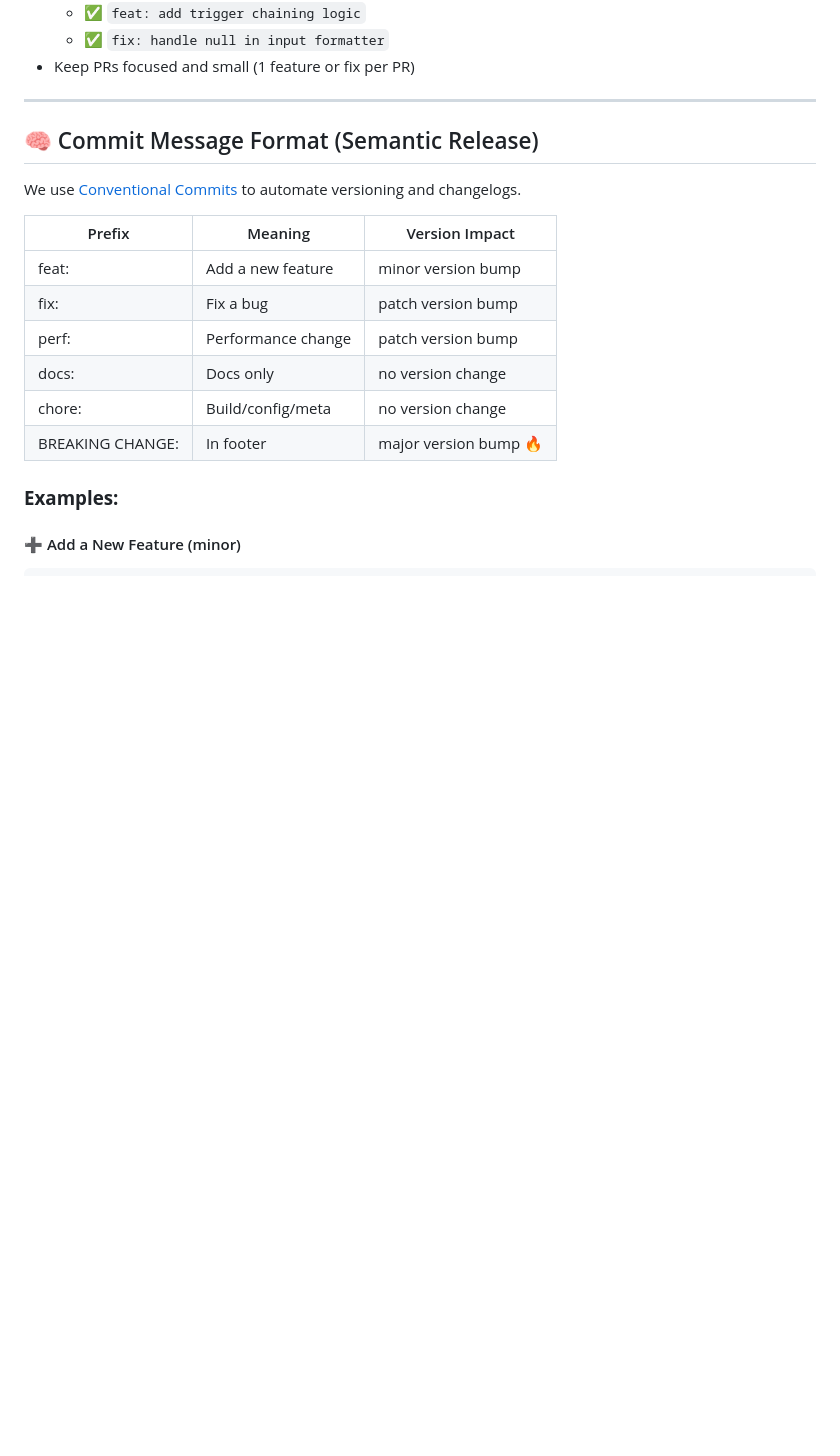
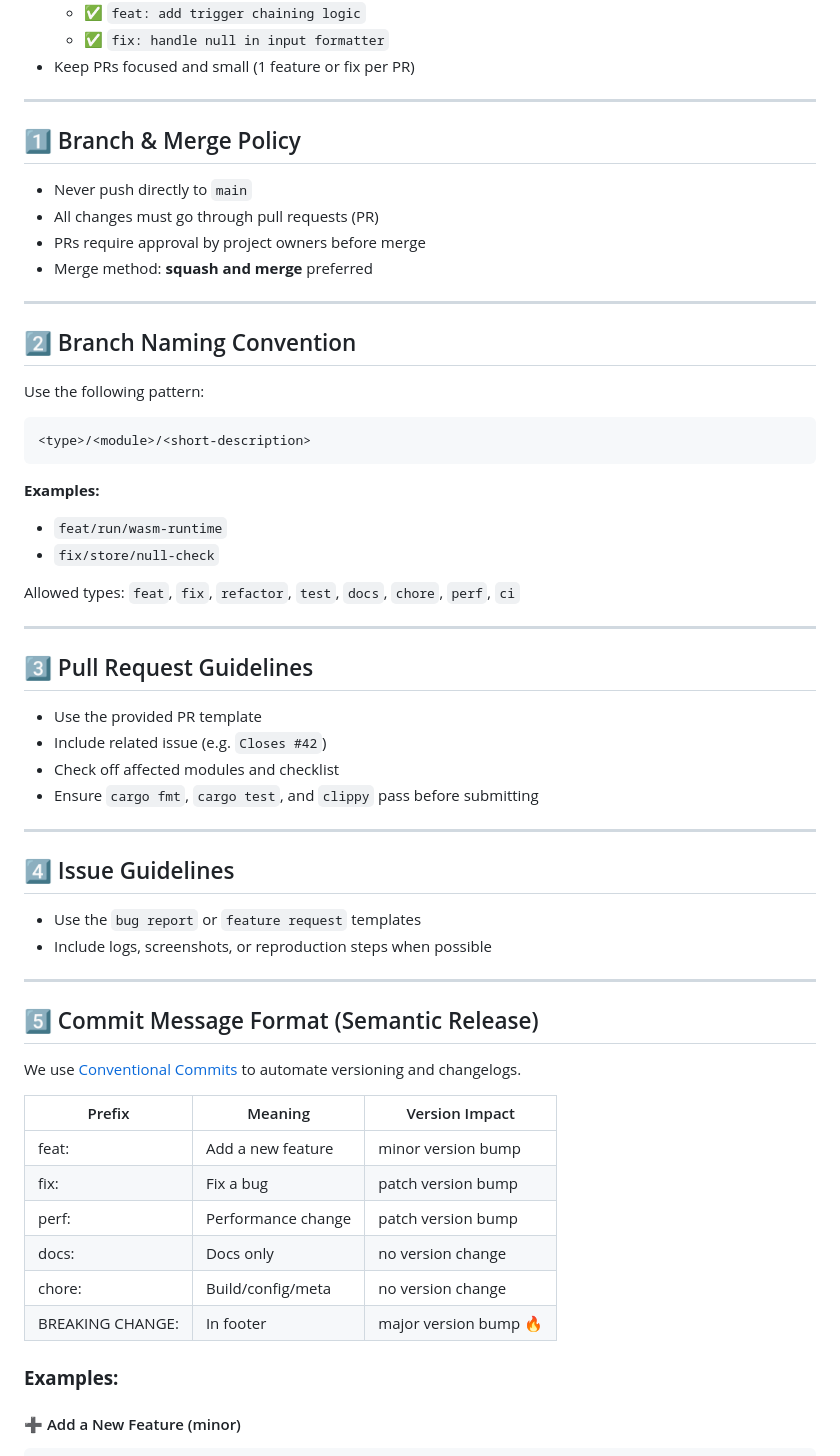
Before and after one commit to hTuneSys/hexaFn, a Markdown page: CONTRIBUTING.md, the part around one of its changes. GitHub-like rendering; blank space fills up the shorter version.

````diff
--- a/CONTRIBUTING.md
+++ b/CONTRIBUTING.md
@@ -62,7 +62,46 @@ Feel free to:
 
 ---
 
-## 🧠 Commit Message Format (Semantic Release)
+## 1️⃣ Branch & Merge Policy
+
+- Never push directly to `main`
+- All changes must go through pull requests (PR)
+- PRs require approval by project owners before merge
+- Merge method: **squash and merge** preferred
+
+---
+
+## 2️⃣ Branch Naming Convention
+
+Use the following pattern:
+```
+<type>/<module>/<short-description>
+```
+**Examples:**
+- `feat/run/wasm-runtime`
+- `fix/store/null-check`
+
+Allowed types: `feat`, `fix`, `refactor`, `test`, `docs`, `chore`, `perf`, `ci`
+
+---
+
+## 3️⃣ Pull Request Guidelines
+
+- Use the provided PR template
+- Include related issue (e.g. `Closes #42`)
+- Check off affected modules and checklist
+- Ensure `cargo fmt`, `cargo test`, and `clippy` pass before submitting
+
+---
+
+## 4️⃣ Issue Guidelines
+
+- Use the `bug report` or `feature request` templates
+- Include logs, screenshots, or reproduction steps when possible
+
+---
+
+## 5️⃣ Commit Message Format (Semantic Release)
 
 We use [Conventional Commits](https://www.conventionalcommits.org/en/v1.0.0/) to automate versioning and changelogs.
 
````
Also changed, not shown: other parts of CONTRIBUTING.md (+19 -0 lines).
